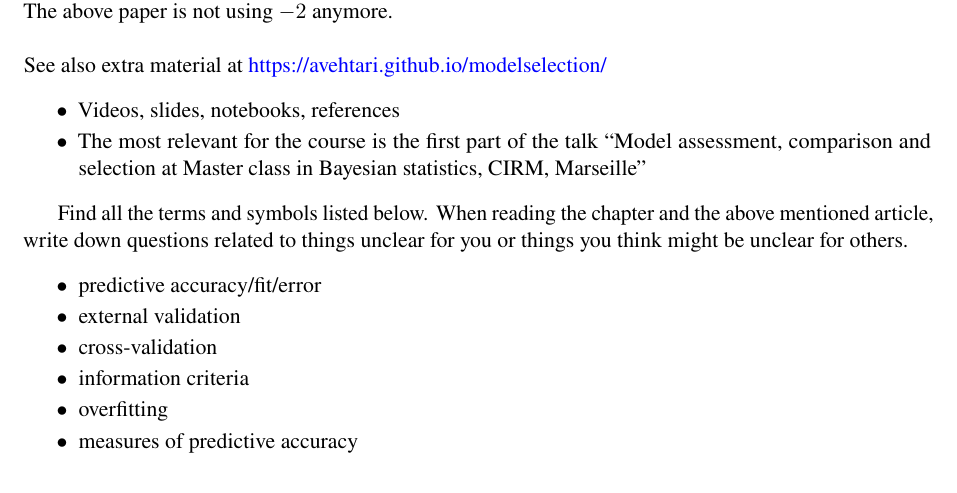
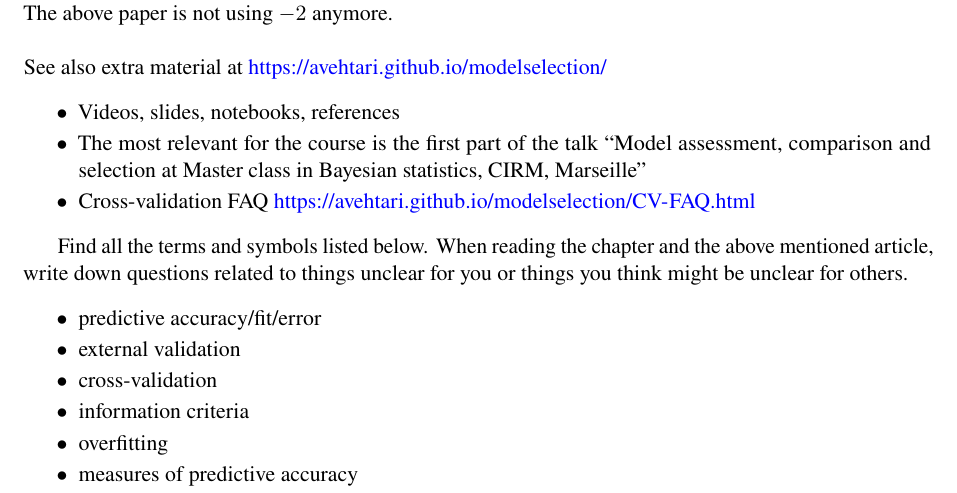
Before and after one commit to avehtari/BDA_course_Aalto, a LaTeX document (chapter_notes/BDA_notes_ch7.tex): part of page 1 of 2, cut so that both start at the same text. Compiled offline with pdfLaTeX.

Commit message:
added a link to cross-validation FAQ

```diff
--- a/chapter_notes/BDA_notes_ch7.tex
+++ b/chapter_notes/BDA_notes_ch7.tex
@@ -91,6 +91,7 @@ See also  extra material at \url{https://avehtari.github.io/modelselection/}
 \item The most relevant for the course is the first part of the
   talk ``Model assessment, comparison and selection at Master
   class in Bayesian statistics, CIRM, Marseille''
+\item Cross-validation FAQ \url{https://avehtari.github.io/modelselection/CV-FAQ.html}
 \end{list}
 
 Find all the terms and symbols listed below. When reading the chapter
```
Also changed, not shown: chapter_notes/BDA_notes_ch7.pdf.
